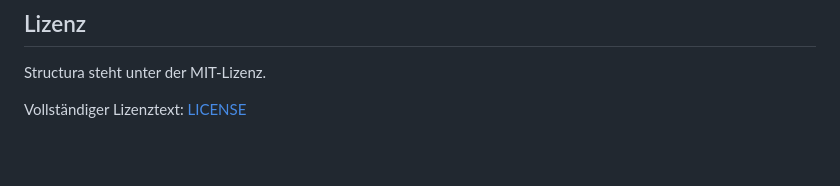
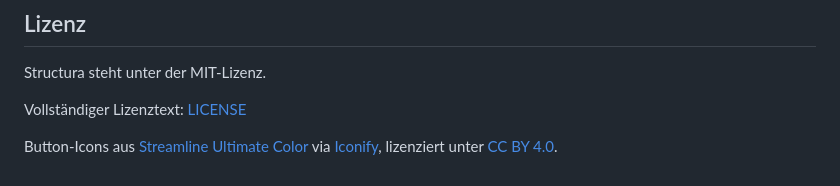
Before and after one commit to DKFuH/Structura, a Markdown page: README.de.md, the part around the change. GitHub-like rendering; blank space fills up the shorter version.

Commit message:
docs: attribute Streamline Ultimate Color icons (CC BY 4.0)

```diff
--- a/README.de.md
+++ b/README.de.md
@@ -108,3 +108,5 @@ Die Textvorschau funktioniert ohne installiertes Office-Programm. PDF-Workflows
 Structura steht unter der MIT-Lizenz.
 
 Vollständiger Lizenztext: [LICENSE](LICENSE)
+
+Button-Icons aus [Streamline Ultimate Color](https://www.streamlinehq.com/) via [Iconify](https://iconify.design/), lizenziert unter [CC BY 4.0](https://creativecommons.org/licenses/by/4.0/).
```
Also changed, not shown: README.md (+2 -0 lines).
